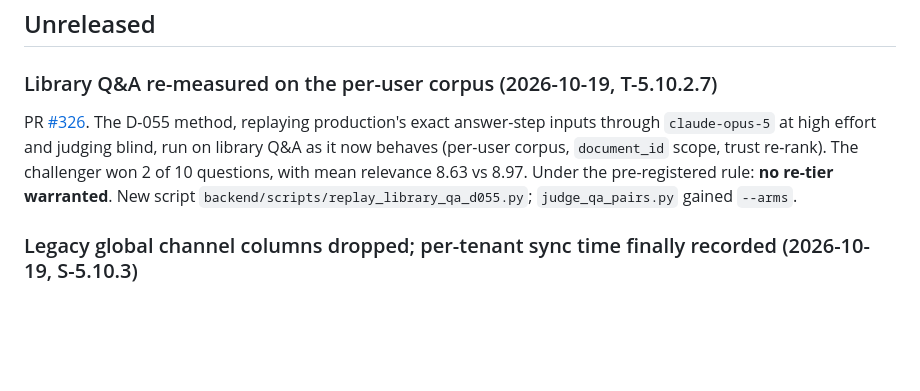
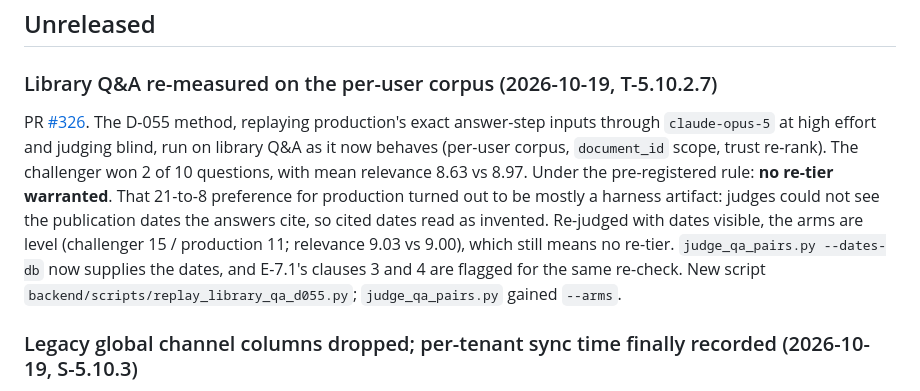
Before and after one commit to khoks/VideoResearchPro, a Markdown page: CHANGELOG.md, the part around the change. Drawn GitHub-style; blank space fills up the shorter version.

Commit message:
docs: changelog notes the date artifact behind the T-5.10.2.7 preference
Co-Authored-By: Claude Opus 5.5 <noreply@anthropic.com>

```diff
--- a/CHANGELOG.md
+++ b/CHANGELOG.md
@@ -12,7 +12,7 @@ For the *why* behind any entry, follow the linked PR. For the active roadmap, se
 
 ### Library Q&A re-measured on the per-user corpus (2026-10-19, T-5.10.2.7)
 
-PR [#326](https://github.com/khoks/VideoResearchPro/pull/326). The D-055 method, replaying production's exact answer-step inputs through `claude-opus-5` at high effort and judging blind, run on library Q&A as it now behaves (per-user corpus, `document_id` scope, trust re-rank). The challenger won 2 of 10 questions, with mean relevance 8.63 vs 8.97. Under the pre-registered rule: **no re-tier warranted**. New script `backend/scripts/replay_library_qa_d055.py`; `judge_qa_pairs.py` gained `--arms`.
+PR [#326](https://github.com/khoks/VideoResearchPro/pull/326). The D-055 method, replaying production's exact answer-step inputs through `claude-opus-5` at high effort and judging blind, run on library Q&A as it now behaves (per-user corpus, `document_id` scope, trust re-rank). The challenger won 2 of 10 questions, with mean relevance 8.63 vs 8.97. Under the pre-registered rule: **no re-tier warranted**. That 21-to-8 preference for production turned out to be mostly a harness artifact: judges could not see the publication dates the answers cite, so cited dates read as invented. Re-judged with dates visible, the arms are level (challenger 15 / production 11; relevance 9.03 vs 9.00), which still means no re-tier. `judge_qa_pairs.py --dates-db` now supplies the dates, and E-7.1's clauses 3 and 4 are flagged for the same re-check. New script `backend/scripts/replay_library_qa_d055.py`; `judge_qa_pairs.py` gained `--arms`.
 
 ### Legacy global channel columns dropped; per-tenant sync time finally recorded (2026-10-19, S-5.10.3)
 
```
